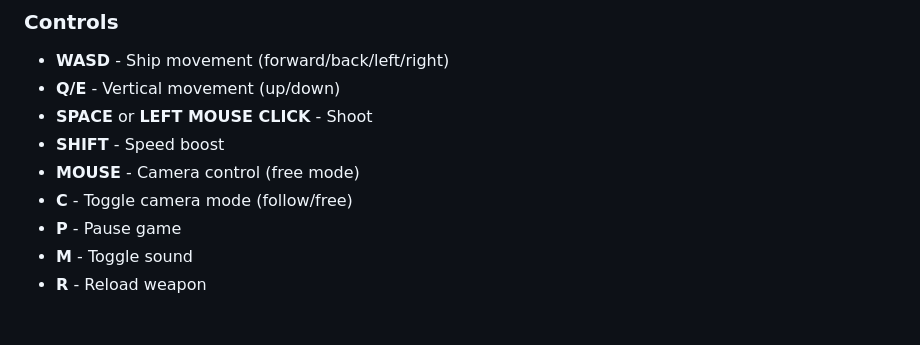
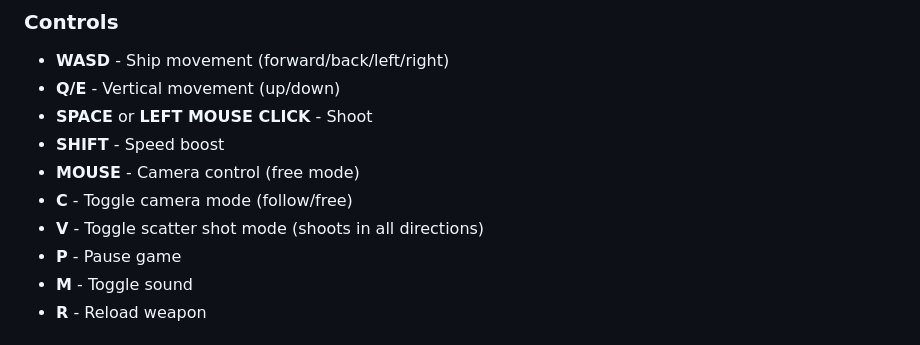
Before and after one commit to Avanith12/nexus-strike-game, a Markdown page: README.md, the part around the change. Rendered like a GitHub page.

```diff
--- a/README.md
+++ b/README.md
@@ -44,6 +44,7 @@ A professional-grade 3D space shooter game built with Three.js, featuring advanc
 - **SHIFT** - Speed boost
 - **MOUSE** - Camera control (free mode)
 - **C** - Toggle camera mode (follow/free)
+- **V** - Toggle scatter shot mode (shoots in all directions)
 - **P** - Pause game
 - **M** - Toggle sound
 - **R** - Reload weapon
```
